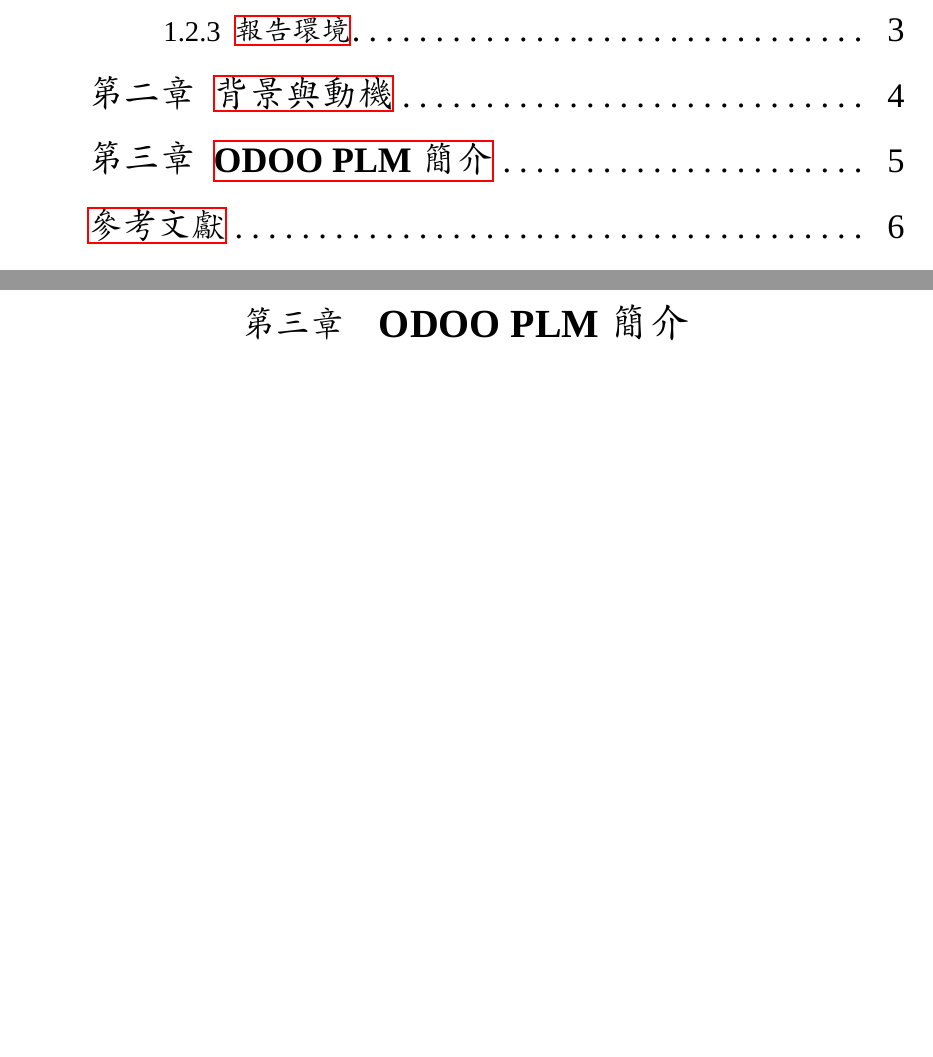
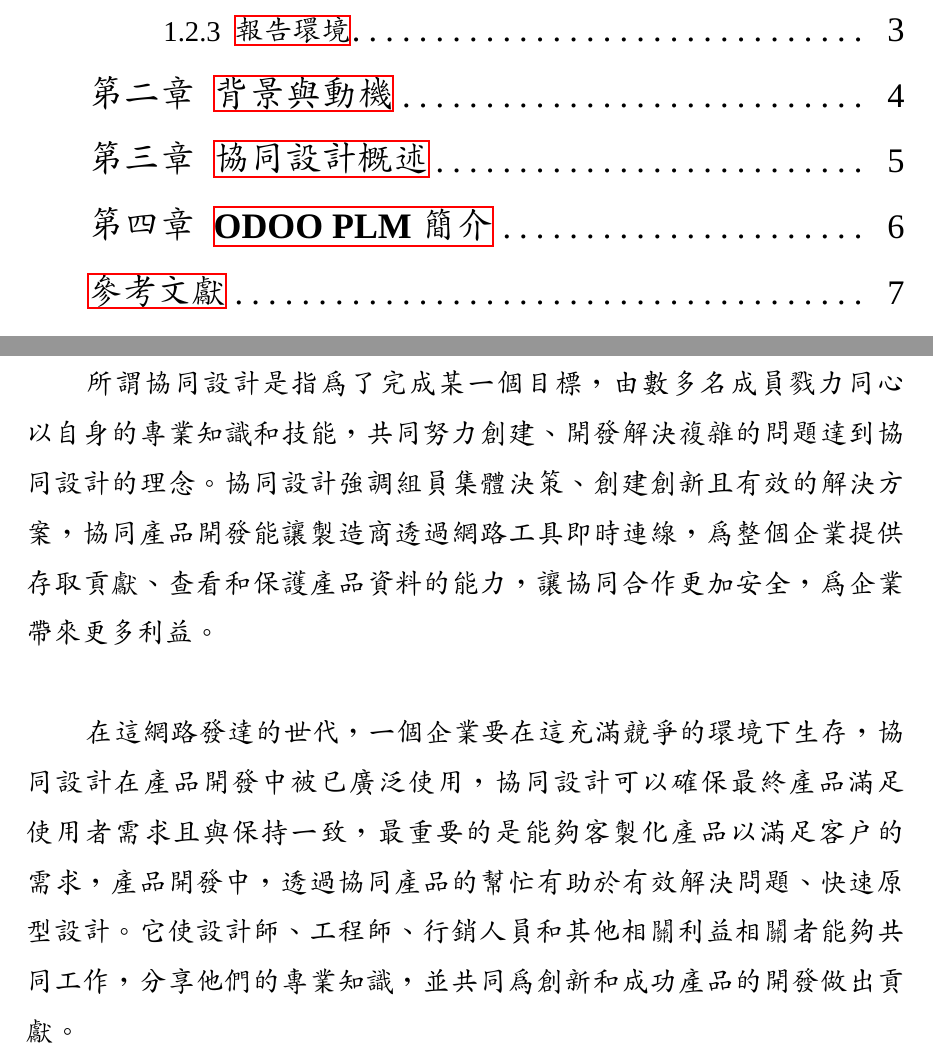
Before and after one commit to snowfall-killer/pj4101, a LaTeX document (latex/4101_win.tex, which reads latex/03_CH3.tex): two parts of pages 6 and 13 of 19 before the commit and two parts of pages 6 and 13 of 20 after it, joined at a grey line, cut so that both start at the same text, the shorter picture padded with empty space. Compiled offline with XeLaTeX; a missing font is replaced by an installed copy or a similar font.

Commit message:
latex/ add CH3

```diff
--- /dev/null
+++ b/latex/03_CH3.tex
@@ -0,0 +9,15 @@
+所謂協同設計是指為了完成某一個目標，由數多名成員戮力同心以自身的專業知識和技能，共同努力創建、開發解決複雜的問題達到協同設計的理念。
+協同設計強調組員集體決策、創建創新且有效的解決方案，協同產品開發能讓製造商透過網路工具即時連線，為整個企業提供存取貢獻、查看和保護產品資料的能力，
+讓協同合作更加安全，為企業帶來更多利益。\\
+
+
+
+在這網路發達的世代，一個企業要在這充滿競爭的環境下生存，協同設計在產品開發中被已廣泛使用，
+協同設計可以確保最終產品滿足使用者需求且與保持一致，最重要的是能夠客製化產品以滿足客戶的需求，產品開發中，透過協同產品的幫忙有助於有效解決問題、快速原型設計。
+它使設計師、工程師、行銷人員和其他相關利益相關者能夠共同工作，分享他們的專業知識，並共同為創新和成功產品的開發做出貢獻。\\
+
+
+
+\newpage
+
+\renewcommand{\baselinestretch}{0.5} %設定行距
```
Also changed, not shown: latex/4101.tex (+2 -1 lines), latex/4101_win.tex (+1 -0 lines), latex/4101_win.pdf, latex/X0_theory.tex (renamed from latex/0_theory.tex), latex/03_CH3.tex (8 more changed lines), 1 other file.
